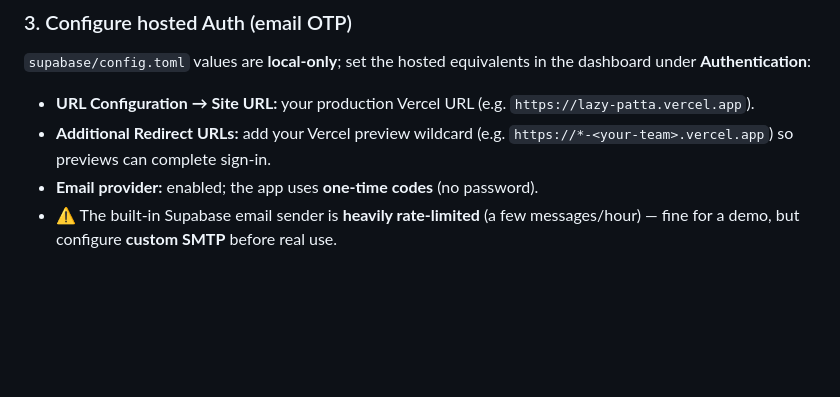
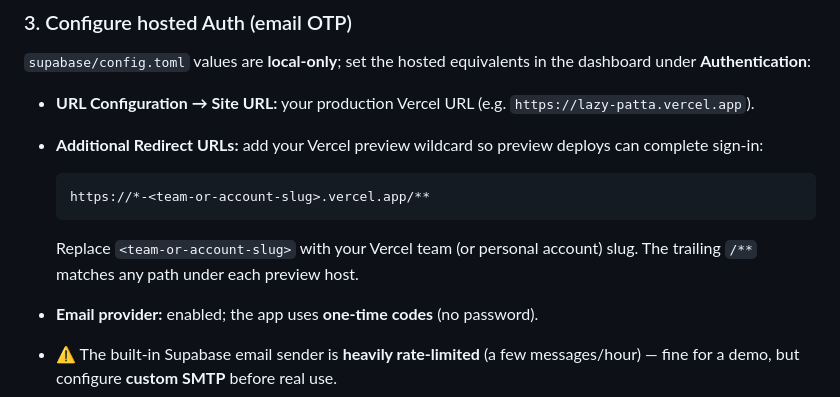
Before and after one commit to ishanibhatt14/lazy-patta, a Markdown page: docs/06-developer-handbook/deploying-vercel.md, the part around the change. Drawn GitHub-style; blank space fills up the shorter version.

Commit message:
docs: use full preview redirect glob for Vercel auth setup
Match Supabase's redirect-URL wildcard syntax: `https://*-<slug>.vercel.app/**`
so every preview host + path can complete email-OTP sign-in.

Co-Authored-By: Claude Opus 4.7 <noreply@anthropic.com>

````diff
--- a/docs/06-developer-handbook/deploying-vercel.md
+++ b/docs/06-developer-handbook/deploying-vercel.md
@@ -63,8 +63,15 @@ dashboard under **Authentication**:
 
 - **URL Configuration → Site URL:** your production Vercel URL
   (e.g. `https://lazy-patta.vercel.app`).
-- **Additional Redirect URLs:** add your Vercel preview wildcard
-  (e.g. `https://*-<your-team>.vercel.app`) so previews can complete sign-in.
+- **Additional Redirect URLs:** add your Vercel preview wildcard so preview
+  deploys can complete sign-in:
+
+  ```text
+  https://*-<team-or-account-slug>.vercel.app/**
+  ```
+
+  Replace `<team-or-account-slug>` with your Vercel team (or personal account)
+  slug. The trailing `/**` matches any path under each preview host.
 - **Email provider:** enabled; the app uses **one-time codes** (no password).
 - ⚠️ The built-in Supabase email sender is **heavily rate-limited** (a few
   messages/hour) — fine for a demo, but configure **custom SMTP** before real use.
````
